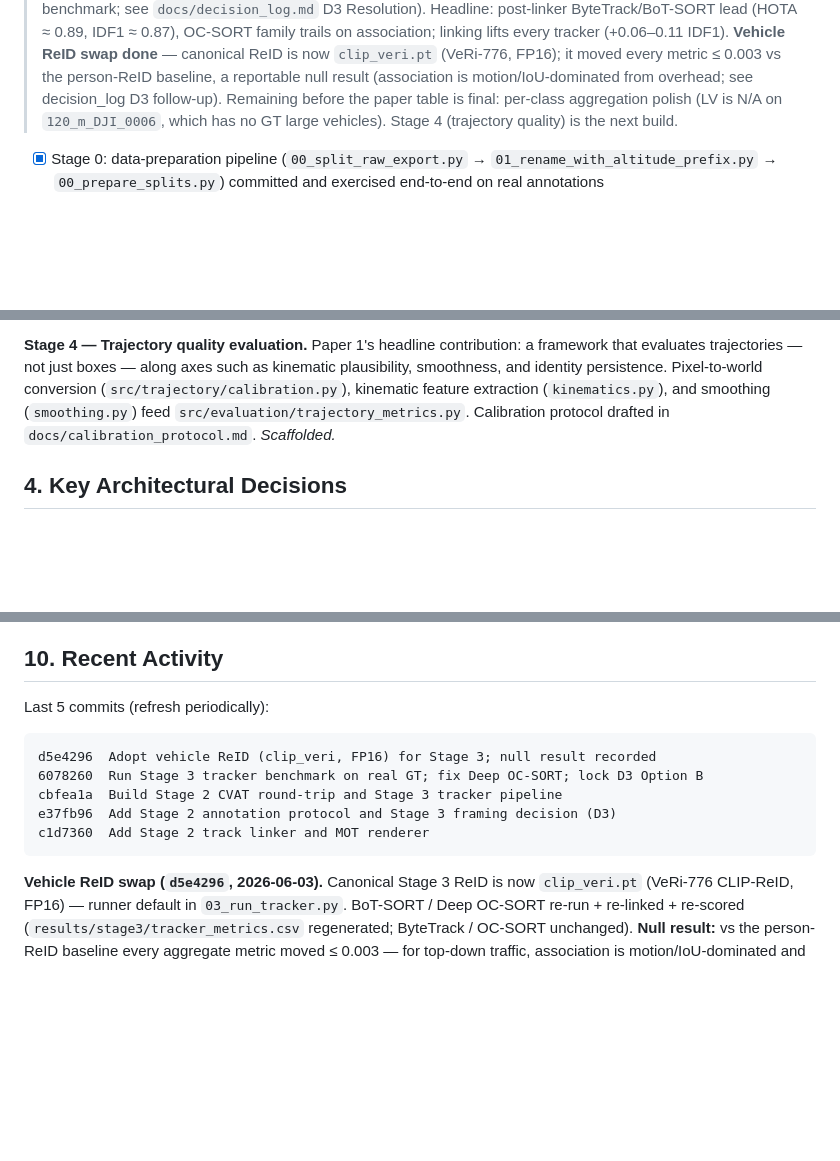
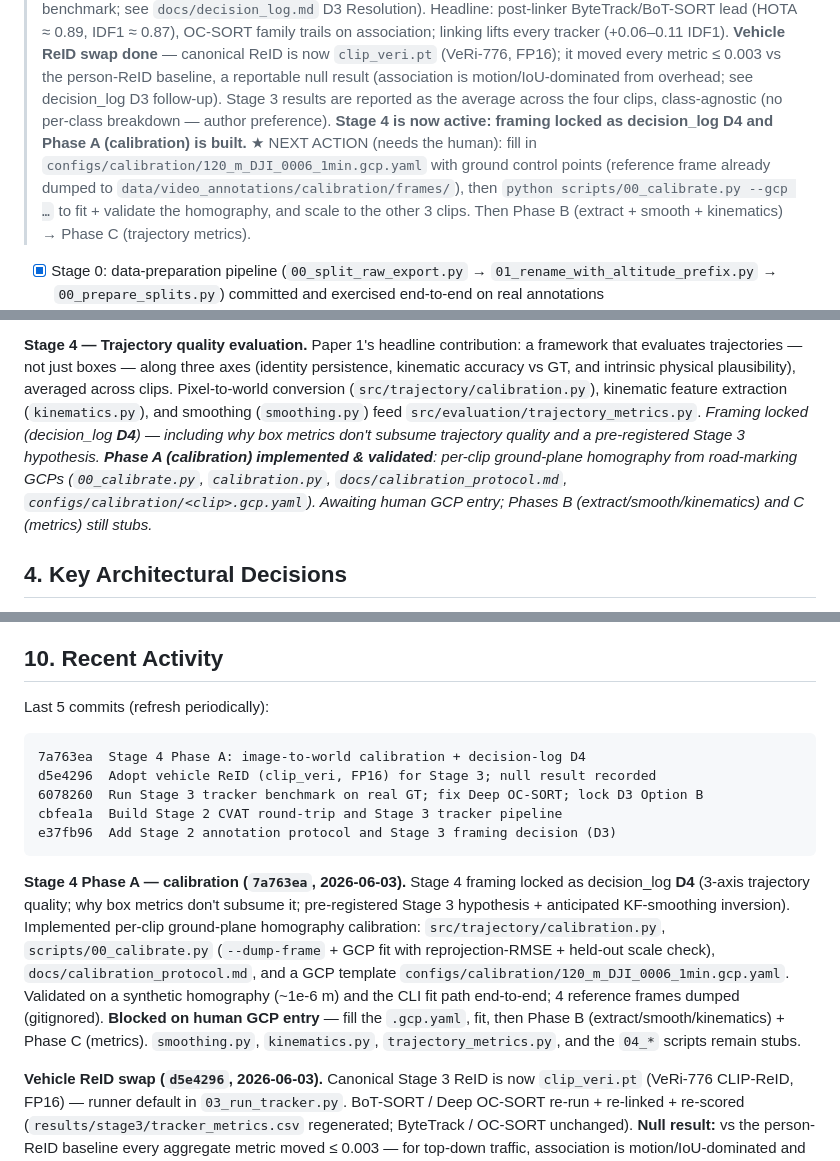
Before and after one commit to ChamroeunSAM/uav-traffic-thailand, a Markdown page: CLAUDE.md, 3 parts joined by grey strips. GitHub-like rendering; blank space fills up the shorter version.

Commit message:
Refresh CLAUDE.md: Stage 4 active (D4 + Phase A calibration)
Mark Stage 4 framing locked (decision_log D4) and Phase A calibration
implemented in sections 2, 3, 5, and 10; note the next action is human
GCP entry. Roll the recent-commits list forward to 7a763ea.

````diff
--- a/CLAUDE.md
+++ b/CLAUDE.md
@@ -33,9 +33,16 @@ scaffolded.
 > done** — canonical ReID is now `clip_veri.pt` (VeRi-776, FP16); it
 > moved every metric ≤ 0.003 vs the person-ReID baseline, a reportable
 > null result (association is motion/IoU-dominated from overhead; see
-> decision_log D3 follow-up). Remaining before the paper table is final:
-> per-class aggregation polish (LV is N/A on `120_m_DJI_0006`, which has
-> no GT large vehicles). Stage 4 (trajectory quality) is the next build.
+> decision_log D3 follow-up). Stage 3 results are reported as the average
+> across the four clips, class-agnostic (no per-class breakdown — author
+> preference). **Stage 4 is now active: framing locked as decision_log D4
+> and Phase A (calibration) is built.** ★ NEXT ACTION (needs the human):
+> fill in `configs/calibration/120_m_DJI_0006_1min.gcp.yaml` with ground
+> control points (reference frame already dumped to
+> `data/video_annotations/calibration/frames/`), then
+> `python scripts/00_calibrate.py --gcp …` to fit + validate the
+> homography, and scale to the other 3 clips. Then Phase B (extract +
+> smooth + kinematics) → Phase C (trajectory metrics).
 
 - [x] Stage 0: data-preparation pipeline
       (`00_split_raw_export.py` → `01_rename_with_altitude_prefix.py`
@@ -195,11 +202,17 @@ result (association is motion/IoU-dominated from overhead).*
 
 **Stage 4 — Trajectory quality evaluation.** Paper 1's headline
 contribution: a framework that evaluates trajectories — not just boxes
-— along axes such as kinematic plausibility, smoothness, and identity
-persistence. Pixel-to-world conversion (`src/trajectory/calibration.py`),
-kinematic feature extraction (`kinematics.py`), and smoothing
-(`smoothing.py`) feed `src/evaluation/trajectory_metrics.py`. Calibration
-protocol drafted in `docs/calibration_protocol.md`. *Scaffolded.*
+— along three axes (identity persistence, kinematic accuracy vs GT, and
+intrinsic physical plausibility), averaged across clips. Pixel-to-world
+conversion (`src/trajectory/calibration.py`), kinematic feature
+extraction (`kinematics.py`), and smoothing (`smoothing.py`) feed
+`src/evaluation/trajectory_metrics.py`. *Framing locked (decision_log
+**D4**) — including why box metrics don't subsume trajectory quality and
+a pre-registered Stage 3 hypothesis. **Phase A (calibration) implemented
+& validated**: per-clip ground-plane homography from road-marking GCPs
+(`00_calibrate.py`, `calibration.py`, `docs/calibration_protocol.md`,
+`configs/calibration/<clip>.gcp.yaml`). Awaiting human GCP entry; Phases
+B (extract/smooth/kinematics) and C (metrics) still stubs.*
 
 ## 4. Key Architectural Decisions
 
@@ -475,12 +490,26 @@ authoritative sources:
 Last 5 commits (refresh periodically):
 
 ```
+7a763ea  Stage 4 Phase A: image-to-world calibration + decision-log D4
 d5e4296  Adopt vehicle ReID (clip_veri, FP16) for Stage 3; null result recorded
 6078260  Run Stage 3 tracker benchmark on real GT; fix Deep OC-SORT; lock D3 Option B
 cbfea1a  Build Stage 2 CVAT round-trip and Stage 3 tracker pipeline
 e37fb96  Add Stage 2 annotation protocol and Stage 3 framing decision (D3)
-c1d7360  Add Stage 2 track linker and MOT renderer
 ```
+
+**Stage 4 Phase A — calibration (`7a763ea`, 2026-06-03).** Stage 4 framing
+locked as decision_log **D4** (3-axis trajectory quality; why box metrics
+don't subsume it; pre-registered Stage 3 hypothesis + anticipated
+KF-smoothing inversion). Implemented per-clip ground-plane homography
+calibration: `src/trajectory/calibration.py`, `scripts/00_calibrate.py`
+(`--dump-frame` + GCP fit with reprojection-RMSE + held-out scale check),
+`docs/calibration_protocol.md`, and a GCP template
+`configs/calibration/120_m_DJI_0006_1min.gcp.yaml`. Validated on a
+synthetic homography (~1e-6 m) and the CLI fit path end-to-end; 4 reference
+frames dumped (gitignored). **Blocked on human GCP entry** — fill the
+`.gcp.yaml`, fit, then Phase B (extract/smooth/kinematics) + Phase C
+(metrics). `smoothing.py`, `kinematics.py`, `trajectory_metrics.py`, and
+the `04_*` scripts remain stubs.
 
 **Vehicle ReID swap (`d5e4296`, 2026-06-03).** Canonical Stage 3 ReID is
 now `clip_veri.pt` (VeRi-776 CLIP-ReID, FP16) — runner default in
````
Also changed, not shown: other parts of CLAUDE.md (+3 -1 lines).
